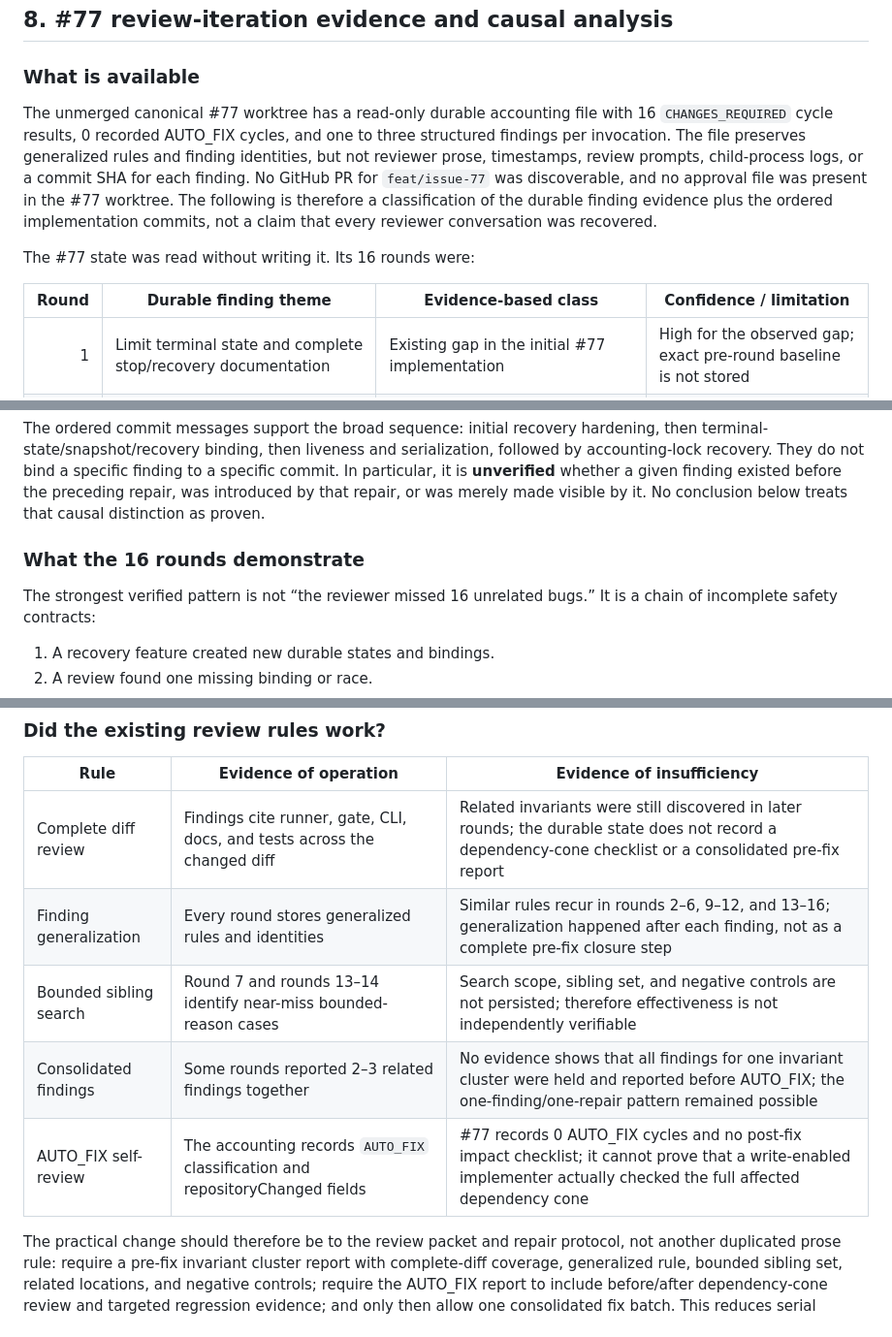
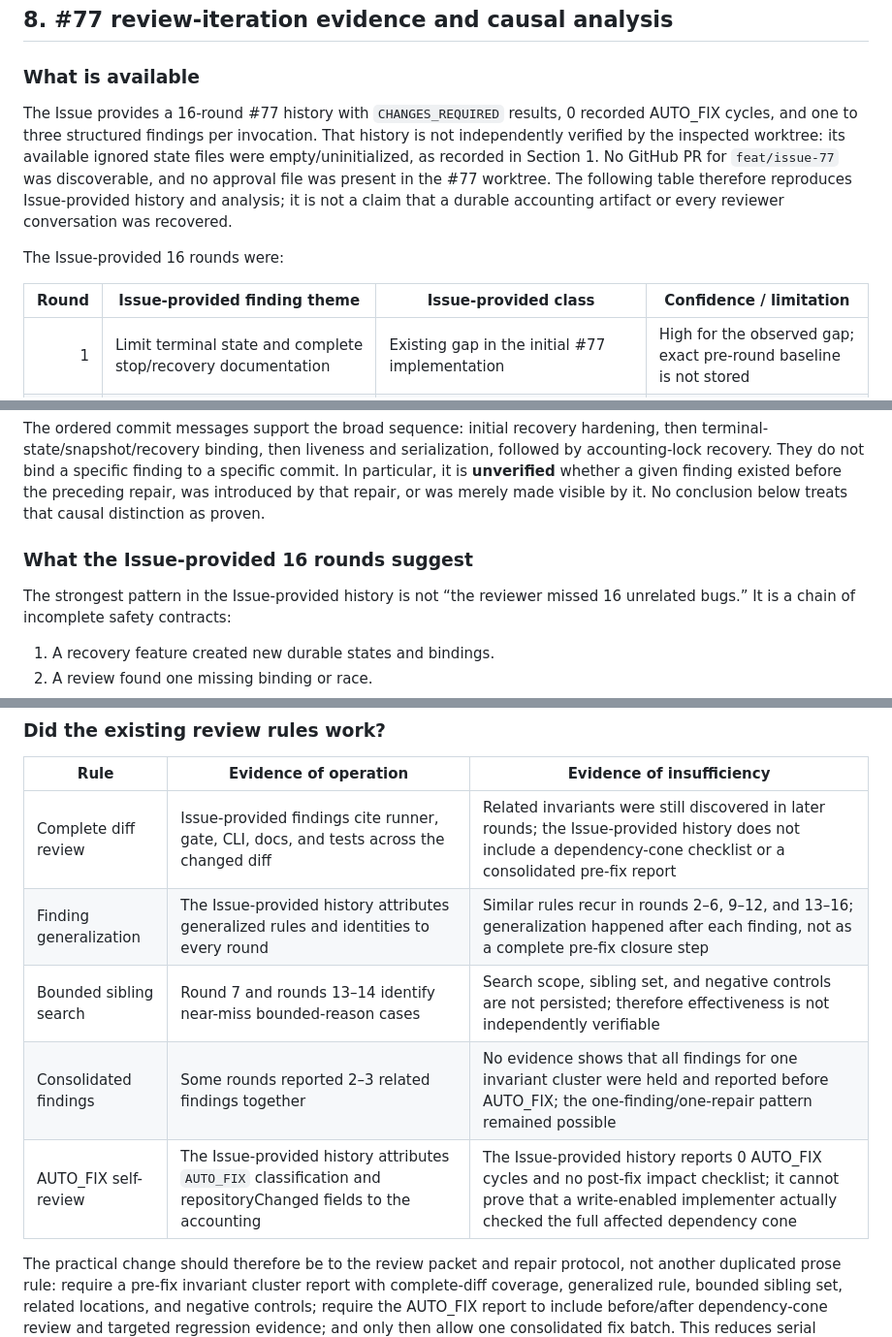
Before and after one commit to Chasoso/tableau-ambient-analyst, a Markdown page: docs/development/independent-review-simplification-issue-93.md, 3 parts joined by grey strips. Shown at 97% size. Drawn GitHub-style.

Commit message:
fix: apply independent review AUTO_FIX

```diff
--- a/docs/development/independent-review-simplification-issue-93.md
+++ b/docs/development/independent-review-simplification-issue-93.md
@@ -309,19 +309,18 @@ repair/rerun limits, and no Codex merge.
 
 ### What is available
 
-The unmerged canonical #77 worktree has a read-only durable accounting file
-with 16 `CHANGES_REQUIRED` cycle results, 0 recorded AUTO_FIX cycles, and
-one to three structured findings per invocation. The file preserves
-generalized rules and finding identities, but not reviewer prose, timestamps,
-review prompts, child-process logs, or a commit SHA for each finding. No GitHub
-PR for `feat/issue-77` was discoverable, and no approval file was present in
-the #77 worktree. The following is therefore a classification of the durable
-finding evidence plus the ordered implementation commits, not a claim that
-every reviewer conversation was recovered.
+The Issue provides a 16-round #77 history with `CHANGES_REQUIRED` results,
+0 recorded AUTO_FIX cycles, and one to three structured findings per
+invocation. That history is not independently verified by the inspected
+worktree: its available ignored state files were empty/uninitialized, as
+recorded in Section 1. No GitHub PR for `feat/issue-77` was discoverable, and
+no approval file was present in the #77 worktree. The following table therefore
+reproduces Issue-provided history and analysis; it is not a claim that a
+durable accounting artifact or every reviewer conversation was recovered.
 
-The #77 state was read without writing it. Its 16 rounds were:
+The Issue-provided 16 rounds were:
 
-| Round | Durable finding theme | Evidence-based class | Confidence / limitation |
+| Round | Issue-provided finding theme | Issue-provided class | Confidence / limitation |
 | ---: | --- | --- | --- |
 | 1 | Limit terminal state and complete stop/recovery documentation | Existing gap in the initial #77 implementation | High for the observed gap; exact pre-round baseline is not stored |
 | 2 | Retry snapshot identity, uncertain recovery, retry-history consistency | Existing/incomplete recovery contract | High; causal commit link unavailable |
@@ -348,9 +347,10 @@ whether a given finding existed before the preceding repair, was introduced by
 that repair, or was merely made visible by it. No conclusion below treats that
 causal distinction as proven.
 
-### What the 16 rounds demonstrate
+### What the Issue-provided 16 rounds suggest
 
-The strongest verified pattern is not “the reviewer missed 16 unrelated bugs.”
+The strongest pattern in the Issue-provided history is not “the reviewer
+missed 16 unrelated bugs.”
 It is a chain of incomplete safety contracts:
 
 1. A recovery feature created new durable states and bindings.
@@ -369,11 +369,11 @@ consolidation, not evidence that more lock handlers are the right remedy.
 
 | Rule | Evidence of operation | Evidence of insufficiency |
 | --- | --- | --- |
-| Complete diff review | Findings cite runner, gate, CLI, docs, and tests across the changed diff | Related invariants were still discovered in later rounds; the durable state does not record a dependency-cone checklist or a consolidated pre-fix report |
-| Finding generalization | Every round stores generalized rules and identities | Similar rules recur in rounds 2–6, 9–12, and 13–16; generalization happened after each finding, not as a complete pre-fix closure step |
+| Complete diff review | Issue-provided findings cite runner, gate, CLI, docs, and tests across the changed diff | Related invariants were still discovered in later rounds; the Issue-provided history does not include a dependency-cone checklist or a consolidated pre-fix report |
+| Finding generalization | The Issue-provided history attributes generalized rules and identities to every round | Similar rules recur in rounds 2–6, 9–12, and 13–16; generalization happened after each finding, not as a complete pre-fix closure step |
 | Bounded sibling search | Round 7 and rounds 13–14 identify near-miss bounded-reason cases | Search scope, sibling set, and negative controls are not persisted; therefore effectiveness is not independently verifiable |
 | Consolidated findings | Some rounds reported 2–3 related findings together | No evidence shows that all findings for one invariant cluster were held and reported before AUTO_FIX; the one-finding/one-repair pattern remained possible |
-| AUTO_FIX self-review | The accounting records `AUTO_FIX` classification and repositoryChanged fields | #77 records 0 AUTO_FIX cycles and no post-fix impact checklist; it cannot prove that a write-enabled implementer actually checked the full affected dependency cone |
+| AUTO_FIX self-review | The Issue-provided history attributes `AUTO_FIX` classification and repositoryChanged fields to the accounting | The Issue-provided history reports 0 AUTO_FIX cycles and no post-fix impact checklist; it cannot prove that a write-enabled implementer actually checked the full affected dependency cone |
 
 The practical change should therefore be to the review packet and repair
 protocol, not another duplicated prose rule: require a pre-fix invariant
```
